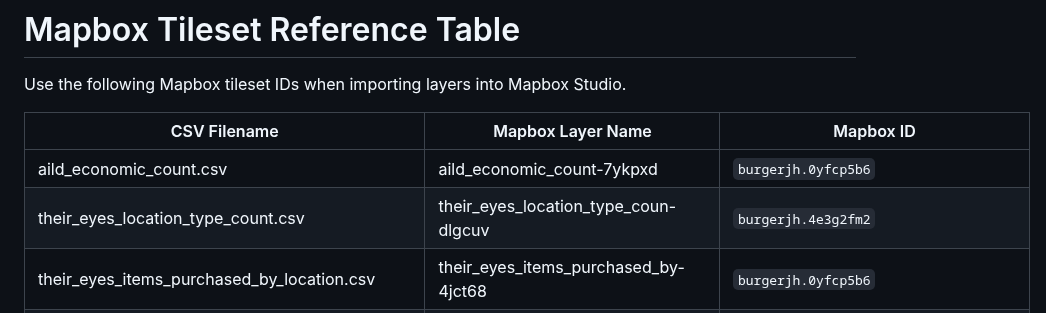
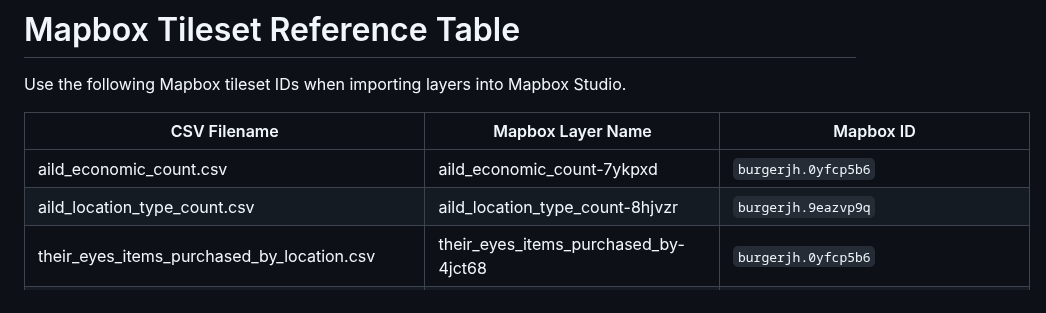
Before and after one commit to doriaguadagnoli/all_map_data, a Markdown page: README.md, the part around the change. GitHub-like rendering.

```diff
--- a/README.md
+++ b/README.md
@@ -44,7 +44,7 @@ Use the following Mapbox tileset IDs when importing layers into Mapbox Studio.
 | CSV Filename                              | Mapbox Layer Name               | Mapbox ID                          |
 |------------------------------------------|--------------------------------|------------------------------------|
 | aild_economic_count.csv | aild_economic_count-7ykpxd | `burgerjh.0yfcp5b6`     |burgerjh.ci8mwu3n|
-| their_eyes_location_type_count.csv        | their_eyes_location_type_coun-dlgcuv | `burgerjh.4e3g2fm2` |
+| aild_location_type_count.csv        | aild_location_type_count-8hjvzr | `burgerjh.9eazvp9q` |
 | their_eyes_items_purchased_by_location.csv | their_eyes_items_purchased_by-4jct68          | `burgerjh.0yfcp5b6`     |
 | their_eyes_location_type_count.csv        | their_eyes_location_type_coun-dlgcuv | `burgerjh.4e3g2fm2` |
 | their_eyes_purchased_from_location.csv    | their_eyes_purchased_from_loc-cjaye0 | `burgerjh.0dyfhlru`    |
```
